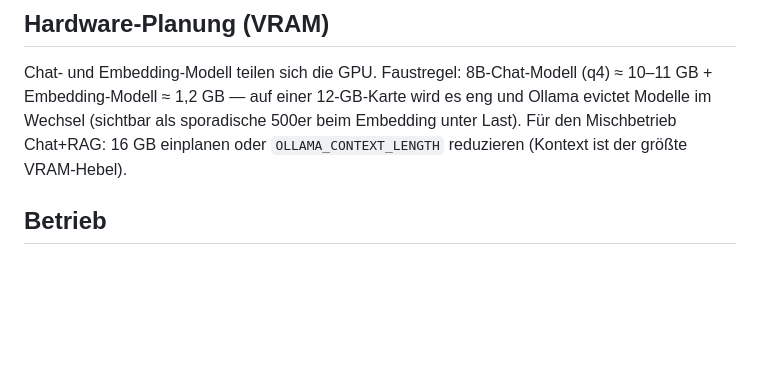
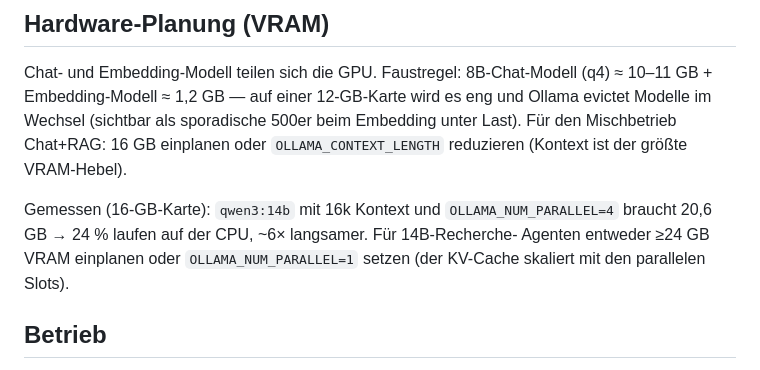
Before and after one commit to mick-gsk/minimal-harness, a Markdown page: docs/deployment.md, the part around the change. Rendered like a GitHub page; blank space fills up the shorter version.

```diff
--- a/docs/deployment.md
+++ b/docs/deployment.md
@@ -70,6 +70,11 @@ Ollama evictet Modelle im Wechsel (sichtbar als sporadische 500er beim
 Embedding unter Last). Für den Mischbetrieb Chat+RAG: 16 GB einplanen oder
 `OLLAMA_CONTEXT_LENGTH` reduzieren (Kontext ist der größte VRAM-Hebel).
 
+Gemessen (16-GB-Karte): `qwen3:14b` mit 16k Kontext und `OLLAMA_NUM_PARALLEL=4`
+braucht 20,6 GB → 24 % laufen auf der CPU, ~6× langsamer. Für 14B-Recherche-
+Agenten entweder ≥24 GB VRAM einplanen oder `OLLAMA_NUM_PARALLEL=1` setzen
+(der KV-Cache skaliert mit den parallelen Slots).
+
 ## Betrieb
 
 - **Monitoring:** `GET /metrics` (Prometheus) — Requests, Laufzeiten,
```
Also changed, not shown: docs/mittelstand-validierung.md (+19 -2 lines).
